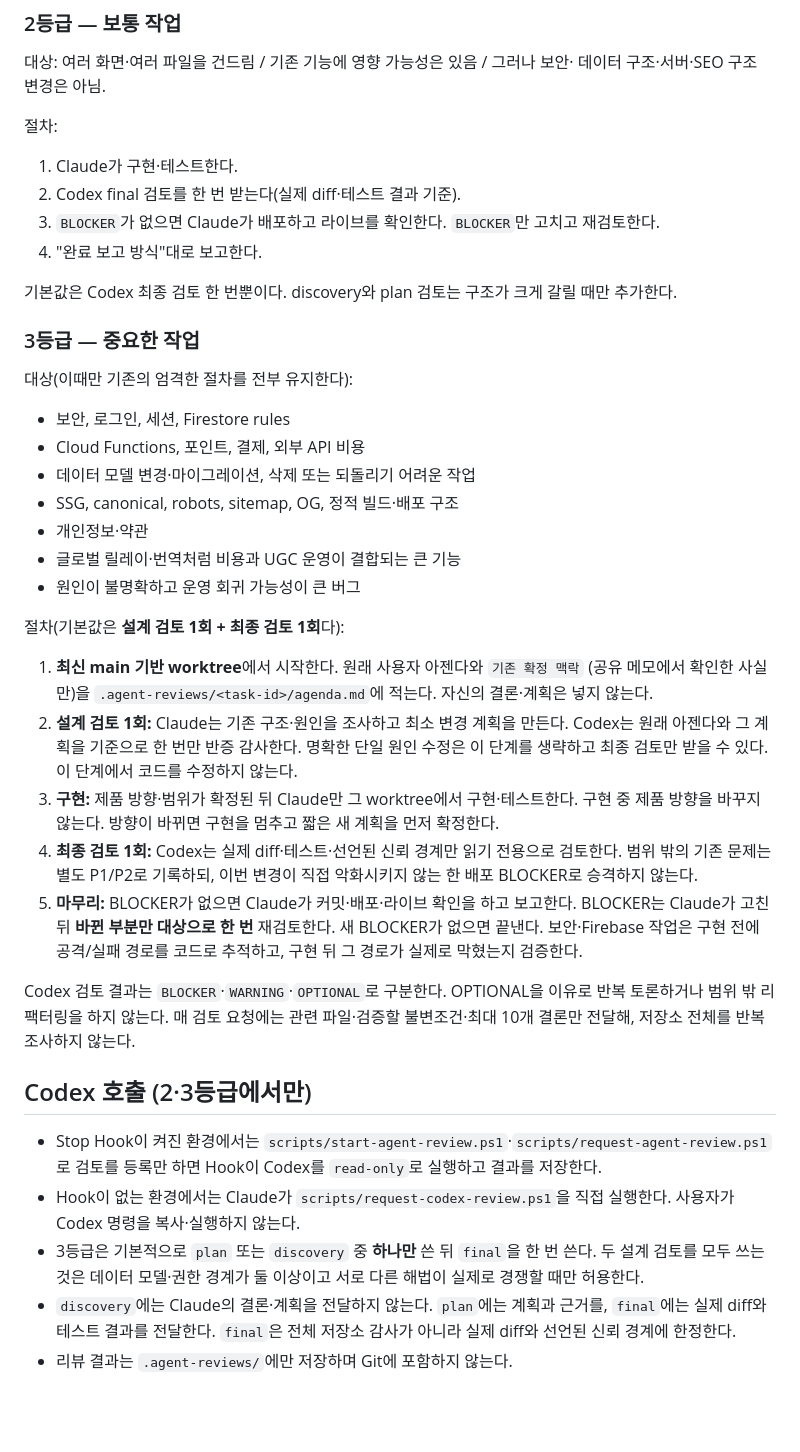
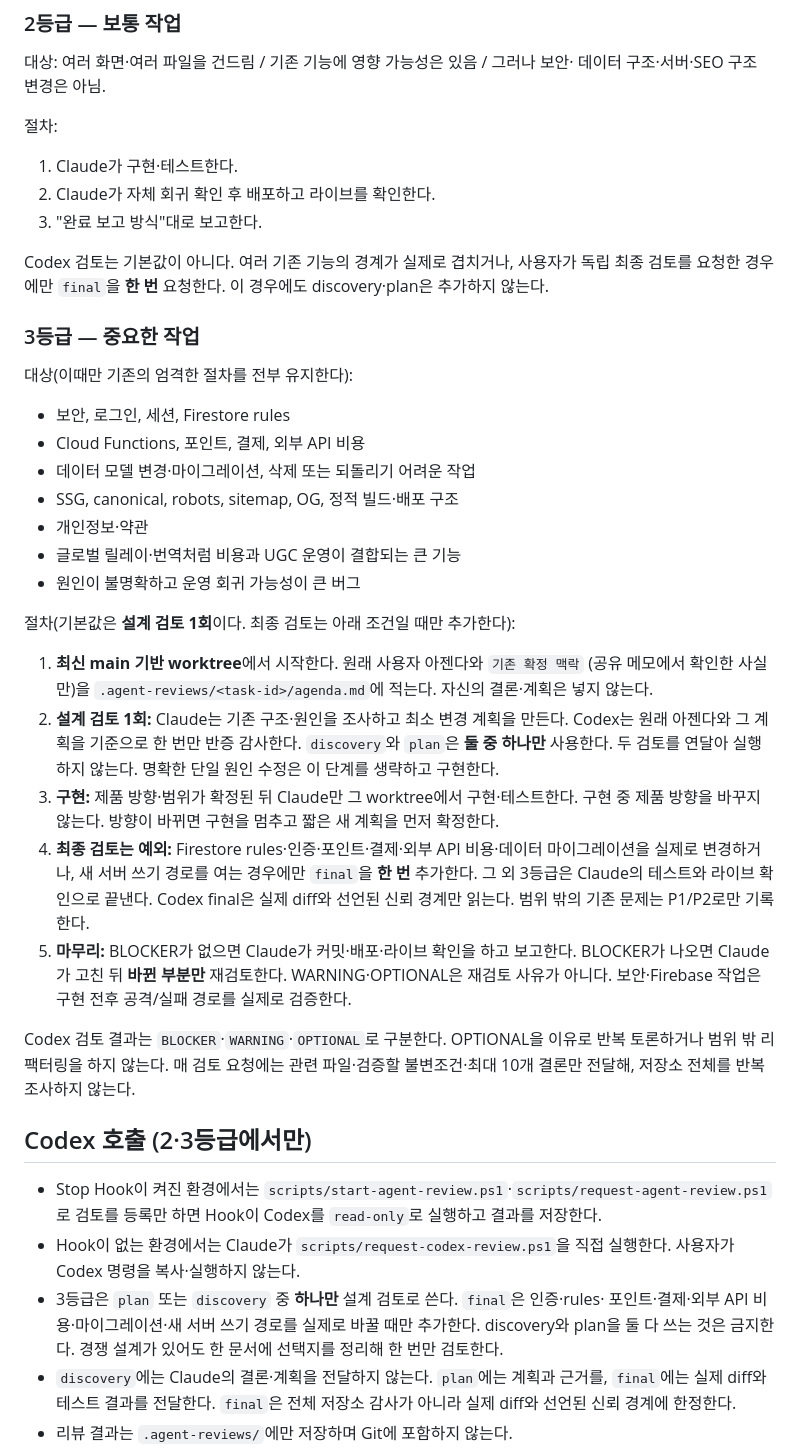
Before and after one commit to kkycom/hwasee-web, a Markdown page: AGENTS.md, the part around the change. Drawn GitHub-style; blank space fills up the shorter version.

```diff
--- a/AGENTS.md
+++ b/AGENTS.md
@@ -60,11 +60,12 @@
 절차:
 
 1. Claude가 구현·테스트한다.
-2. Codex final 검토를 한 번 받는다(실제 diff·테스트 결과 기준).
-3. `BLOCKER`가 없으면 Claude가 배포하고 라이브를 확인한다. `BLOCKER`만 고치고 재검토한다.
-4. "완료 보고 방식"대로 보고한다.
+2. Claude가 자체 회귀 확인 후 배포하고 라이브를 확인한다.
+3. "완료 보고 방식"대로 보고한다.
 
-기본값은 Codex 최종 검토 한 번뿐이다. discovery와 plan 검토는 구조가 크게 갈릴 때만 추가한다.
+Codex 검토는 기본값이 아니다. 여러 기존 기능의 경계가 실제로 겹치거나, 사용자가
+독립 최종 검토를 요청한 경우에만 `final`을 **한 번** 요청한다. 이 경우에도
+discovery·plan은 추가하지 않는다.
 
 ### 3등급 — 중요한 작업
 
@@ -78,23 +79,24 @@
 - 글로벌 릴레이·번역처럼 비용과 UGC 운영이 결합되는 큰 기능
 - 원인이 불명확하고 운영 회귀 가능성이 큰 버그
 
-절차(기본값은 **설계 검토 1회 + 최종 검토 1회**다):
+절차(기본값은 **설계 검토 1회**이다. 최종 검토는 아래 조건일 때만 추가한다):
 
 1. **최신 main 기반 worktree**에서 시작한다. 원래 사용자 아젠다와 `기존 확정 맥락`
    (공유 메모에서 확인한 사실만)을 `.agent-reviews/<task-id>/agenda.md`에 적는다.
    자신의 결론·계획은 넣지 않는다.
 2. **설계 검토 1회:** Claude는 기존 구조·원인을 조사하고 최소 변경 계획을 만든다. Codex는
-   원래 아젠다와 그 계획을 기준으로 한 번만 반증 감사한다. 명확한 단일 원인 수정은 이
-   단계를 생략하고 최종 검토만 받을 수 있다. 이 단계에서 코드를 수정하지 않는다.
+   원래 아젠다와 그 계획을 기준으로 한 번만 반증 감사한다. `discovery`와 `plan`은
+   **둘 중 하나만** 사용한다. 두 검토를 연달아 실행하지 않는다. 명확한 단일 원인 수정은
+   이 단계를 생략하고 구현한다.
 3. **구현:** 제품 방향·범위가 확정된 뒤 Claude만 그 worktree에서 구현·테스트한다. 구현 중
    제품 방향을 바꾸지 않는다. 방향이 바뀌면 구현을 멈추고 짧은 새 계획을 먼저 확정한다.
-4. **최종 검토 1회:** Codex는 실제 diff·테스트·선언된 신뢰 경계만 읽기 전용으로 검토한다.
-   범위 밖의 기존 문제는 별도 P1/P2로 기록하되, 이번 변경이 직접 악화시키지 않는 한
-   배포 BLOCKER로 승격하지 않는다.
-5. **마무리:** BLOCKER가 없으면 Claude가 커밋·배포·라이브 확인을 하고 보고한다. BLOCKER는
-   Claude가 고친 뒤 **바뀐 부분만 대상으로 한 번** 재검토한다. 새 BLOCKER가 없으면 끝낸다.
-   보안·Firebase 작업은 구현 전에 공격/실패 경로를 코드로 추적하고, 구현 뒤 그 경로가
-   실제로 막혔는지 검증한다.
+4. **최종 검토는 예외:** Firestore rules·인증·포인트·결제·외부 API 비용·데이터 마이그레이션을
+   실제로 변경하거나, 새 서버 쓰기 경로를 여는 경우에만 `final`을 **한 번** 추가한다.
+   그 외 3등급은 Claude의 테스트와 라이브 확인으로 끝낸다. Codex final은 실제 diff와
+   선언된 신뢰 경계만 읽는다. 범위 밖의 기존 문제는 P1/P2로만 기록한다.
+5. **마무리:** BLOCKER가 없으면 Claude가 커밋·배포·라이브 확인을 하고 보고한다. BLOCKER가
+   나오면 Claude가 고친 뒤 **바뀐 부분만** 재검토한다. WARNING·OPTIONAL은 재검토 사유가
+   아니다. 보안·Firebase 작업은 구현 전후 공격/실패 경로를 실제로 검증한다.
 
 Codex 검토 결과는 `BLOCKER`·`WARNING`·`OPTIONAL`로 구분한다. OPTIONAL을 이유로
 반복 토론하거나 범위 밖 리팩터링을 하지 않는다. 매 검토 요청에는 관련 파일·검증할
@@ -106,9 +108,10 @@ Codex 검토 결과는 `BLOCKER`·`WARNING`·`OPTIONAL`로 구분한다. OPTIONA
   검토를 등록만 하면 Hook이 Codex를 `read-only`로 실행하고 결과를 저장한다.
 - Hook이 없는 환경에서는 Claude가 `scripts/request-codex-review.ps1`을 직접 실행한다.
   사용자가 Codex 명령을 복사·실행하지 않는다.
-- 3등급은 기본적으로 `plan` 또는 `discovery` 중 **하나만** 쓴 뒤 `final`을 한 번 쓴다.
-  두 설계 검토를 모두 쓰는 것은 데이터 모델·권한 경계가 둘 이상이고 서로 다른 해법이
-  실제로 경쟁할 때만 허용한다.
+- 3등급은 `plan` 또는 `discovery` 중 **하나만** 설계 검토로 쓴다. `final`은 인증·rules·
+  포인트·결제·외부 API 비용·마이그레이션·새 서버 쓰기 경로를 실제로 바꿀 때만 추가한다.
+  discovery와 plan을 둘 다 쓰는 것은 금지한다. 경쟁 설계가 있어도 한 문서에 선택지를
+  정리해 한 번만 검토한다.
 - `discovery`에는 Claude의 결론·계획을 전달하지 않는다. `plan`에는 계획과 근거를,
   `final`에는 실제 diff와 테스트 결과를 전달한다. `final`은 전체 저장소 감사가 아니라
   실제 diff와 선언된 신뢰 경계에 한정한다.
```
Also changed, not shown: CLAUDE.md (+15 -16 lines).
